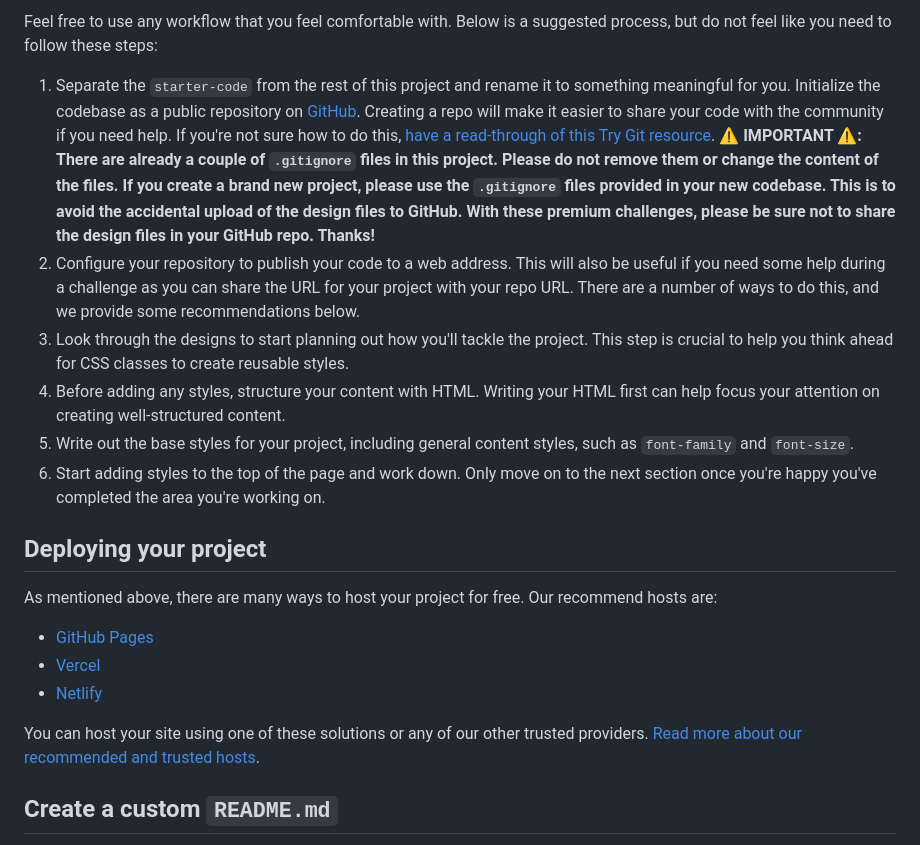
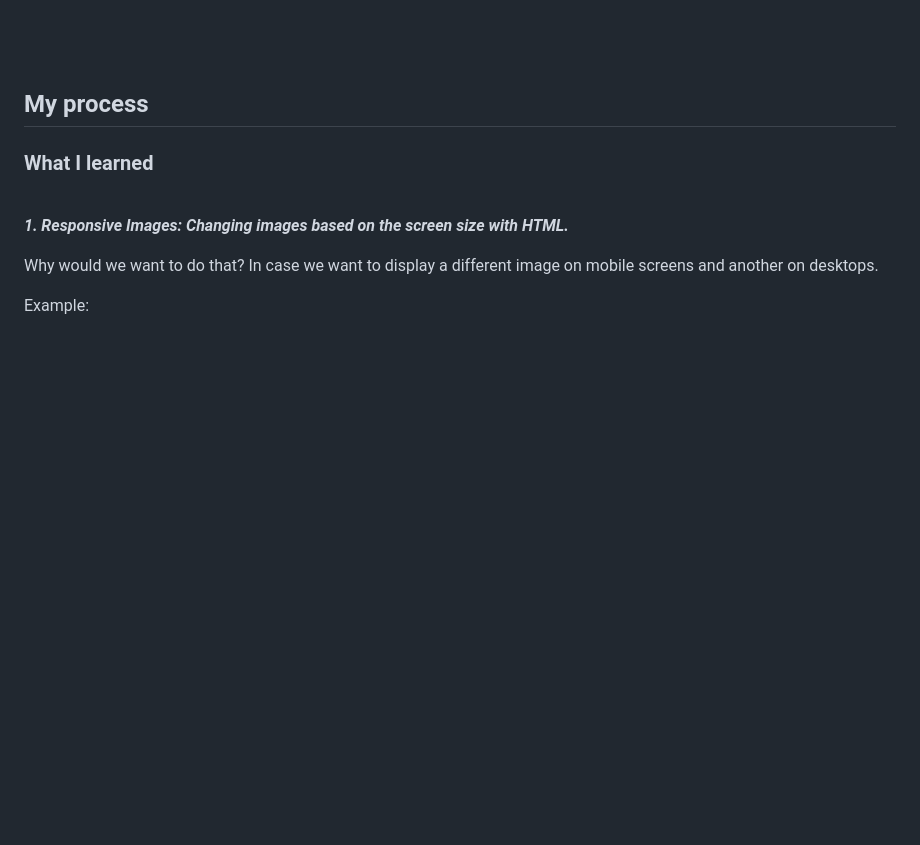
Before and after one commit to Kristiana12/coffeeroasters-site, a Markdown page: README.md, the part around one of its changes. Rendered like a GitHub page; blank space fills up the shorter version.

```diff
--- a/README.md
+++ b/README.md
@@ -70,22 +71,16 @@ The design system in the design file will give you more information about the va
 
-Feel free to use any workflow that you feel comfortable with. Below is a suggested process, but do not feel like you need to follow these steps:
+<br>
+<br>
 
-1. Separate the `starter-code` from the rest of this project and rename it to something meaningful for you. Initialize the codebase as a public repository on [GitHub](https://github.com/). Creating a repo will make it easier to share your code with the community if you need help. If you're not sure how to do this, [have a read-through of this Try Git resource](https://try.github.io/). **⚠️ IMPORTANT ⚠️: There are already a couple of `.gitignore` files in this project. Please do not remove them or change the content of the files. If you create a brand new project, please use the `.gitignore` files provided in your new codebase. This is to avoid the accidental upload of the design files to GitHub. With these premium challenges, please be sure not to share the design files in your GitHub repo. Thanks!**
-2. Configure your repository to publish your code to a web address. This will also be useful if you need some help during a challenge as you can share the URL for your project with your repo URL. There are a number of ways to do this, and we provide some recommendations below.
-3. Look through the designs to start planning out how you'll tackle the project. This step is crucial to help you think ahead for CSS classes to create reusable styles.
-4. Before adding any styles, structure your content with HTML. Writing your HTML first can help focus your attention on creating well-structured content.
-5. Write out the base styles for your project, including general content styles, such as `font-family` and `font-size`.
-6. Start adding styles to the top of the page and work down. Only move on to the next section once you're happy you've completed the area you're working on.
+## My process
 
-## Deploying your project
+### What I learned
 
-As mentioned above, there are many ways to host your project for free. Our recommend hosts are:
+<br>
 
-- [GitHub Pages](https://pages.github.com/)
-- [Vercel](https://vercel.com/)
-- [Netlify](https://www.netlify.com/)
+**_1. Responsive Images: Changing images based on the screen size with HTML._**
 
-You can host your site using one of these solutions or any of our other trusted providers. [Read more about our recommended and trusted hosts](https://medium.com/frontend-mentor/frontend-mentor-trusted-hosting-providers-bf000dfebe).
+Why would we want to do that? In case we want to display a different image on mobile screens and another on desktops.
 
-## Create a custom `README.md`
+Example:
 
```
Also changed, not shown: other parts of README.md (+92 -40 lines).
